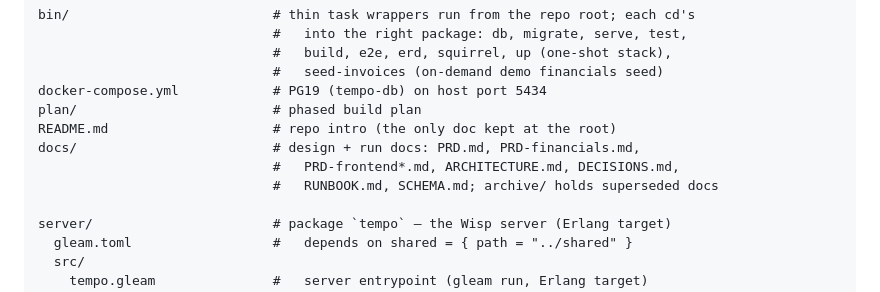
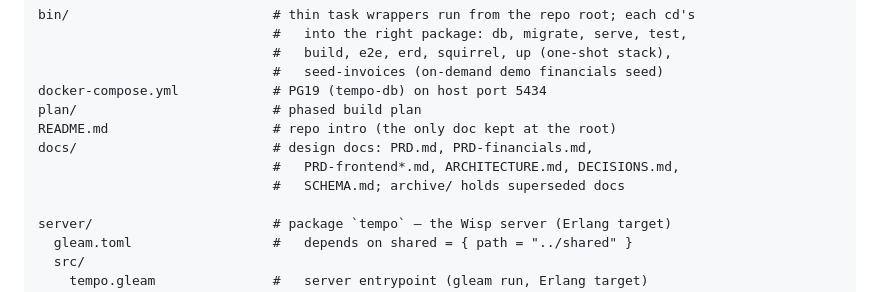
Before and after one commit to mbuhot/tempo, a Markdown page: docs/ARCHITECTURE.md, the part around the change. GitHub-like rendering.

Commit message:
Drop archived RUNBOOK from the ARCHITECTURE doc listing

```diff
--- a/docs/ARCHITECTURE.md
+++ b/docs/ARCHITECTURE.md
@@ -50,9 +50,9 @@ bin/                          # thin task wrappers run from the repo root; each
 docker-compose.yml            # PG19 (tempo-db) on host port 5434
 plan/                         # phased build plan
 README.md                     # repo intro (the only doc kept at the root)
-docs/                         # design + run docs: PRD.md, PRD-financials.md,
+docs/                         # design docs: PRD.md, PRD-financials.md,
                               #   PRD-frontend*.md, ARCHITECTURE.md, DECISIONS.md,
-                              #   RUNBOOK.md, SCHEMA.md; archive/ holds superseded docs
+                              #   SCHEMA.md; archive/ holds superseded docs
 
 server/                       # package `tempo` — the Wisp server (Erlang target)
   gleam.toml                  #   depends on shared = { path = "../shared" }
```
